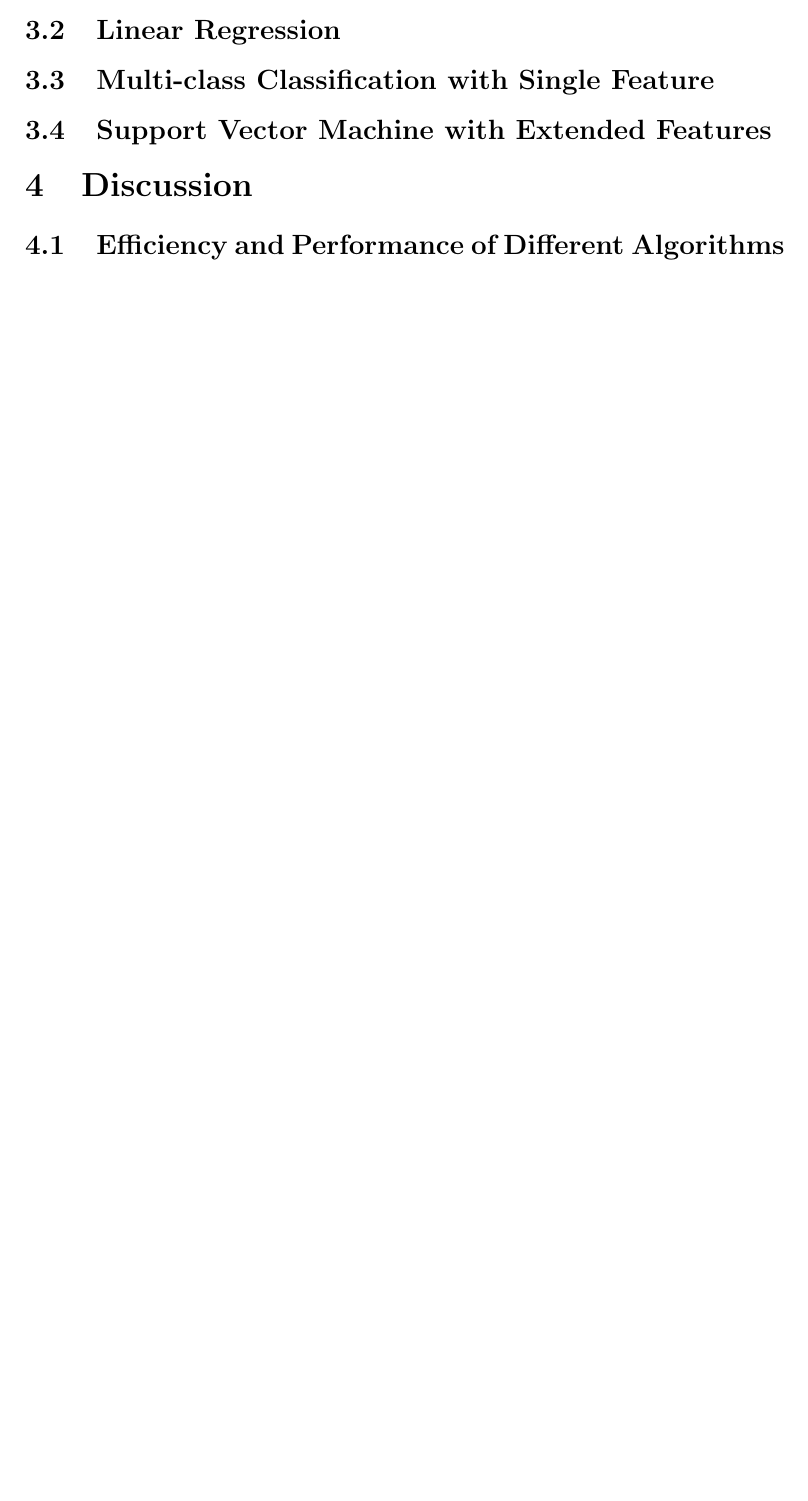
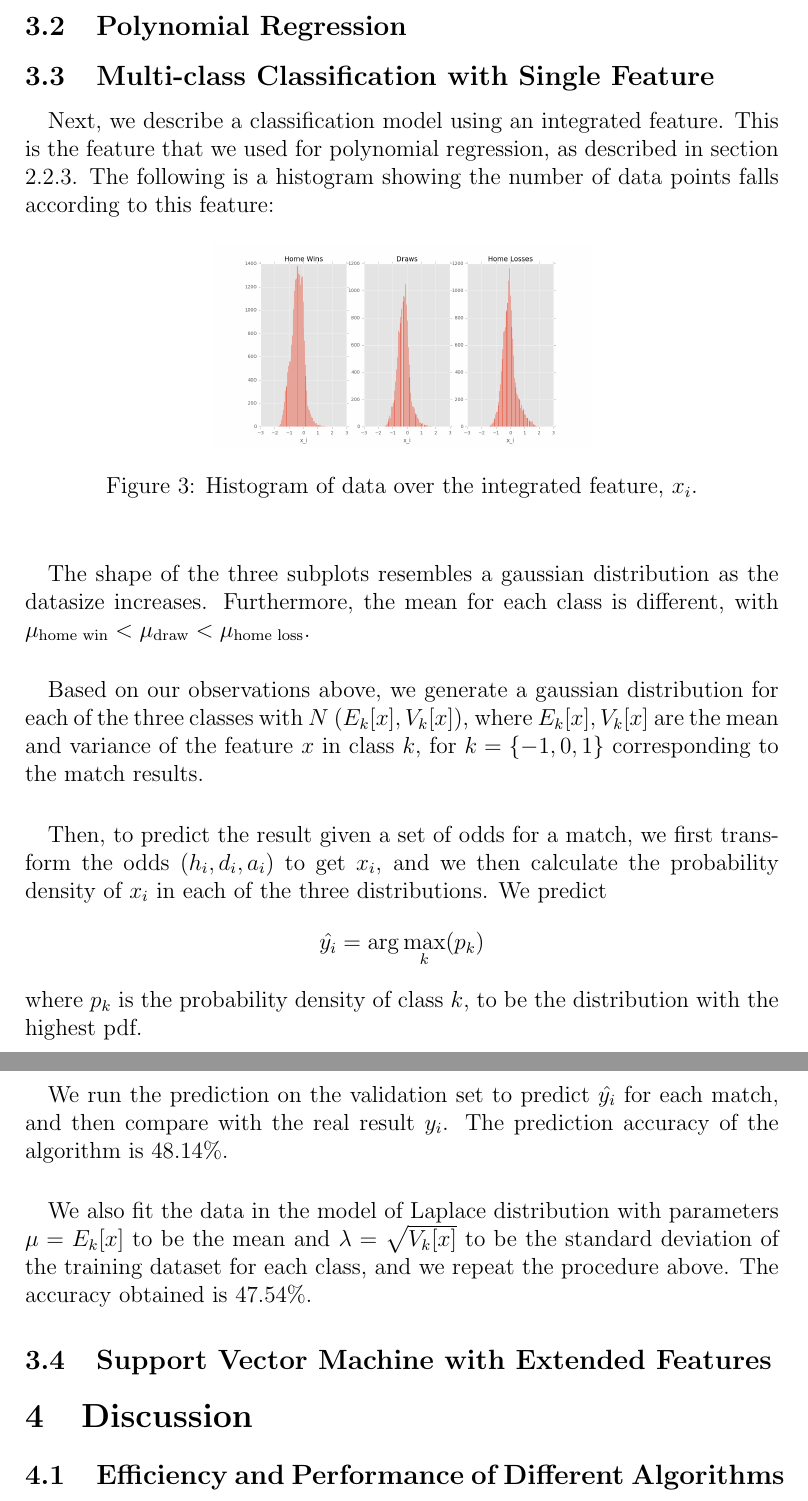
Before and after one commit to zhepeiw/Math189FA16, a LaTeX document (189proj/final.tex): part of page 4 of 4 before the commit and two parts of pages 6 and 7 of 8 after it, the two joined at a grey line, cut so that both start at the same text, the shorter picture padded with empty space. Compiled offline with pdfLaTeX.

Commit message:
Finishing section 2.1, 3.1, 3.3, 4.1

```diff
--- a/189proj/final.tex
+++ b/189proj/final.tex
@@ -7,10 +7,16 @@
 \usepackage{graphicx}
 \usepackage{hyperref}
 
+\usepackage[table]{xcolor}
+\setlength{\arrayrulewidth}{1mm}
+\setlength{\tabcolsep}{18pt}
+\renewcommand{\arraystretch}{2.5}
+{\rowcolors{3}{gray!50!}{gray!10!}
+
+
 \newcommand{\Name}[1]{\noindent \textbf{Name:} #1 \\}
 
 \begin{document}
-
 \begin{center}
 	\bf
 	Big Data in Mathematics \\
@@ -87,5 +104,3 @@ x_i = \log(\frac{1}{3}(\frac{E(h_i)}{E(a_i)} + \frac{E(h_i)}{E(d_i)} + \frac{E(d
 \]
 \section{Learning Algorithms}
 \subsection{Naive Guessing}
-
-\subsection{Linear Regression}
@@ -92,7 +111,29 @@ x_i = \log(\frac{1}{3}(\frac{E(h_i)}{E(a_i)} + \frac{E(h_i)}{E(d_i)} + \frac{E(d
+\subsection{Polynomial Regression}
 %TODO: Prof
 \subsection{Multi-class Classification with Single Feature}
-%TODO: Haunter
+\paragraph{}
+Next, we describe a classification model using an integrated feature. This is the feature that we used for polynomial regression, as described in section 2.2.3. The following is a histogram showing the number of data points falls according to this feature:
+\begin{figure}[!ht]
+	\centering
+	\includegraphics[width=0.5\textwidth]{1D_all.png}
+	\caption{Histogram of data over the integrated feature, $x_i$.}
+\end{figure}
+\paragraph{}
+The shape of the three subplots resembles a gaussian distribution as the datasize increases. Furthermore, the mean for each class is different, with $\mu_{\text{home win}} < \mu_{\text{draw}} < \mu_{\text{home loss}}$.
+\paragraph{}
+Based on our observations above, we generate a gaussian distribution for each of the three classes with $N ~ (E_k[x], V_k[x])$, where $E_k[x], V_k[x]$ are the mean and variance of the feature $x$ in class $k$, for $k = \{-1, 0, 1\}$ corresponding to the match results.
+\paragraph{}
+Then, to predict the result given a set of odds for a match, we first transform the odds $(h_i, d_i, a_i)$ to get $x_i$, and we then calculate the probability density of $x_i$ in each of the three distributions. We predict \[
+\hat{y_i} = \arg\max_k(p_k)
+\] where $p_k$ is the probability density of class $k$, to be the distribution with the highest pdf.
+\paragraph{}
+We run the prediction on the validation set to predict $\hat{y_i}$ for each match, and then compare with the real result $y_i$. The prediction accuracy of the algorithm is $48.14 \%$.
+\paragraph{}
+We also fit the data in the model of Laplace distribution with parameters $\mu =
+E_k[x]$ to be the mean and $\lambda = \sqrt{V_k[x]}$ to be the standard deviation of the training dataset for each class, and we repeat the procedure above. The accuracy obtained is $47.54\%$.
 \subsection{Support Vector Machine with Extended Features}
-
+%TODO: Prof
 \section{Discussion}
 \subsection{Efficiency and Performance of Different Algorithms}
+\paragraph{}
+The naive guessing algorithm, based on the minimum entry of odds, does a poor job for prediction and we therefore exclude the discussion for the naive algorithm. The prediction accuracy for the other algorithms discussed are listed in the following table:
```
Also changed, not shown: 189proj/1D_all.png (added), 189proj/2D_15.png (added), 189proj/3D_15.png (added), 189proj/final.tex (44 more changed lines).
